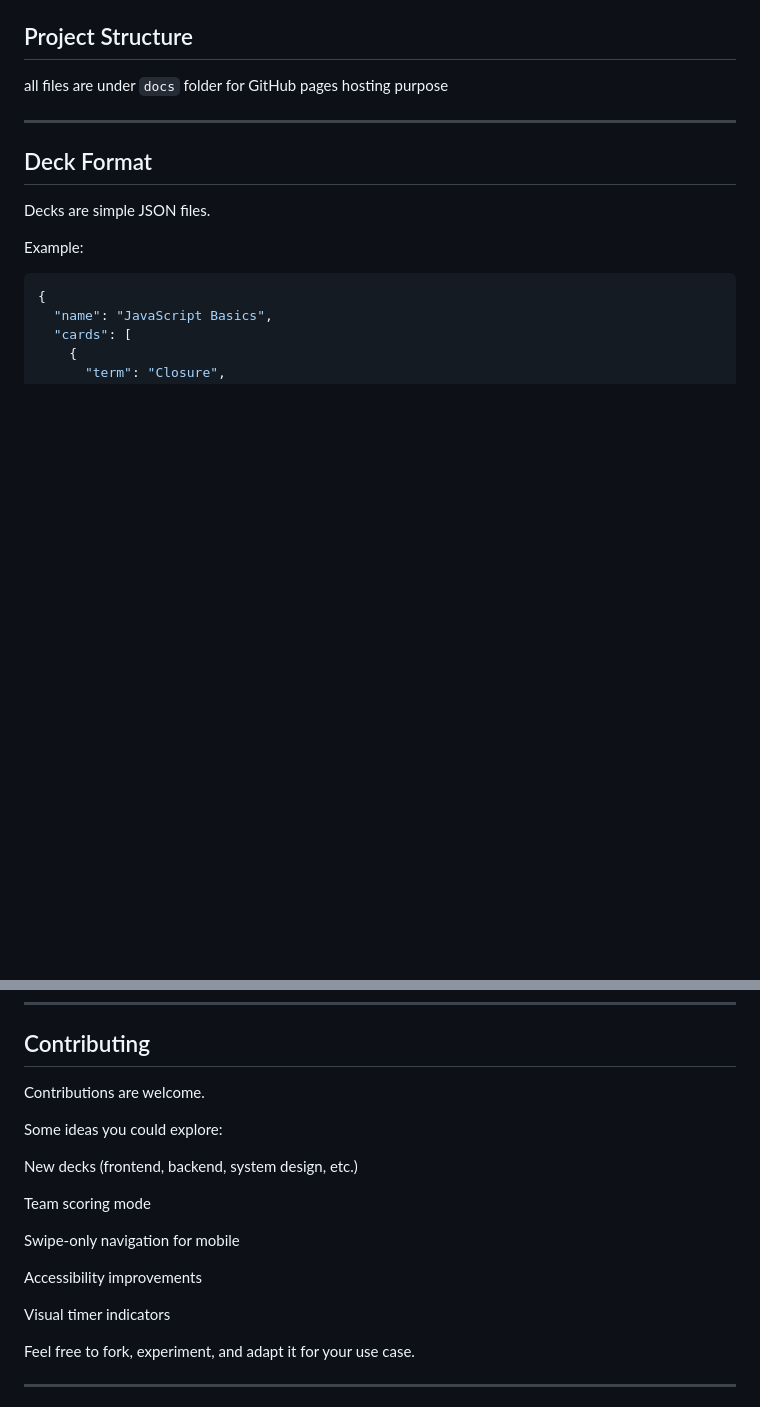
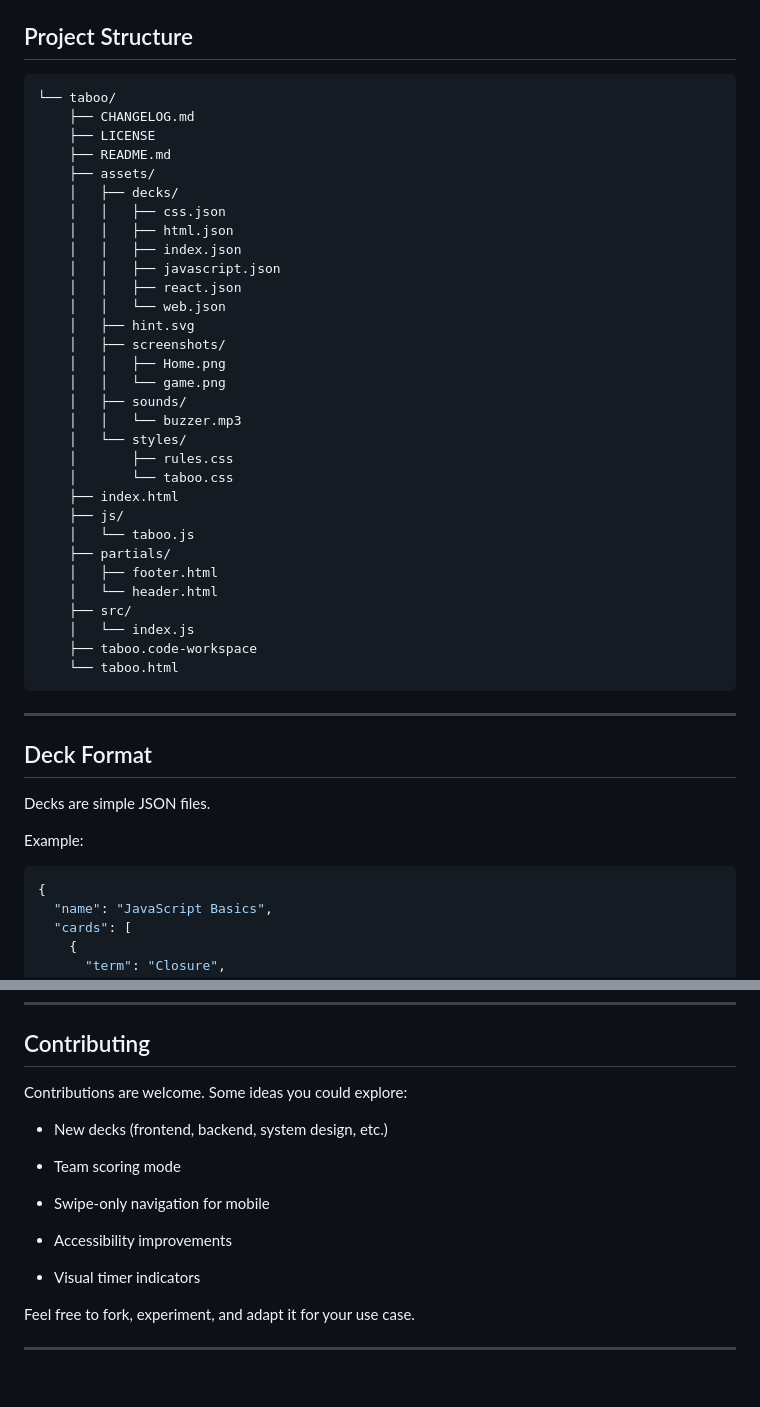
Before and after one commit to recursivezero/taboo, a Markdown page: README.md, 2 parts joined by grey strips. Rendered like a GitHub page; blank space fills up the shorter version.

````diff
--- a/README.md
+++ b/README.md
@@ -49,6 +73,38 @@ No build tools. No framework lock-in. No backend.
 ## Project Structure
 
-all files are under `docs` folder for GitHub pages hosting purpose
+```plaintext
+└── taboo/
+    ├── CHANGELOG.md
+    ├── LICENSE
+    ├── README.md
+    ├── assets/
+    │   ├── decks/
+    │   │   ├── css.json
+    │   │   ├── html.json
+    │   │   ├── index.json
+    │   │   ├── javascript.json
+    │   │   ├── react.json
+    │   │   └── web.json
+    │   ├── hint.svg
+    │   ├── screenshots/
+    │   │   ├── Home.png
+    │   │   └── game.png
+    │   ├── sounds/
+    │   │   └── buzzer.mp3
+    │   └── styles/
+    │       ├── rules.css
+    │       └── taboo.css
+    ├── index.html
+    ├── js/
+    │   └── taboo.js
+    ├── partials/
+    │   ├── footer.html
+    │   └── header.html
+    ├── src/
+    │   └── index.js
+    ├── taboo.code-workspace
+    └── taboo.html
+```
 
 ---
 
@@ -108,19 +164,17 @@ It was built in about 5–6 hours as a focused learning-in-public project.
 
 ## Contributing
 
-Contributions are welcome.
+Contributions are welcome. Some ideas you could explore:
 
-Some ideas you could explore:
+- New decks (frontend, backend, system design, etc.)
 
-New decks (frontend, backend, system design, etc.)
+- Team scoring mode
 
-Team scoring mode
+- Swipe-only navigation for mobile
 
-Swipe-only navigation for mobile
+- Accessibility improvements
 
-Accessibility improvements
-
-Visual timer indicators
+- Visual timer indicators
 
 Feel free to fork, experiment, and adapt it for your use case.
 
````
Also changed, not shown: other parts of README.md (+24 -0 lines), assets/screenshots/game.png (added), assets/screenshots/home.png (added), assets/screenshots/mobile_game.png (added), assets/screenshots/mobile_home.png (added), 1 other file.
